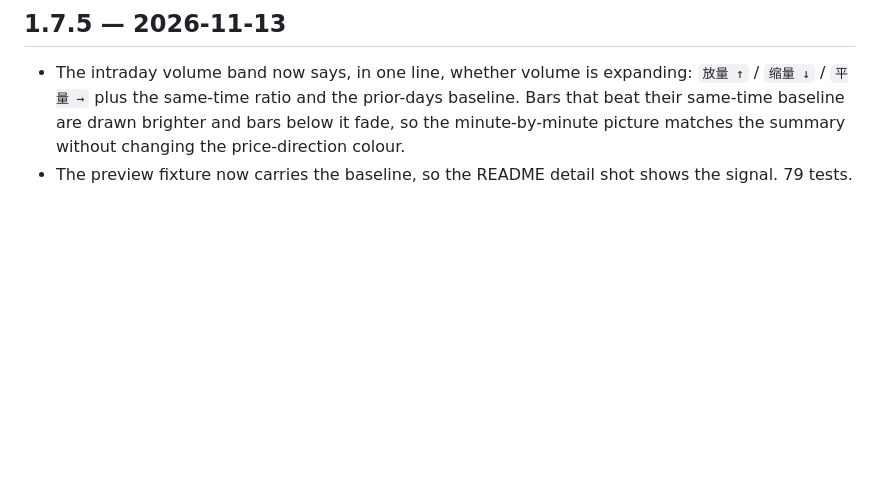
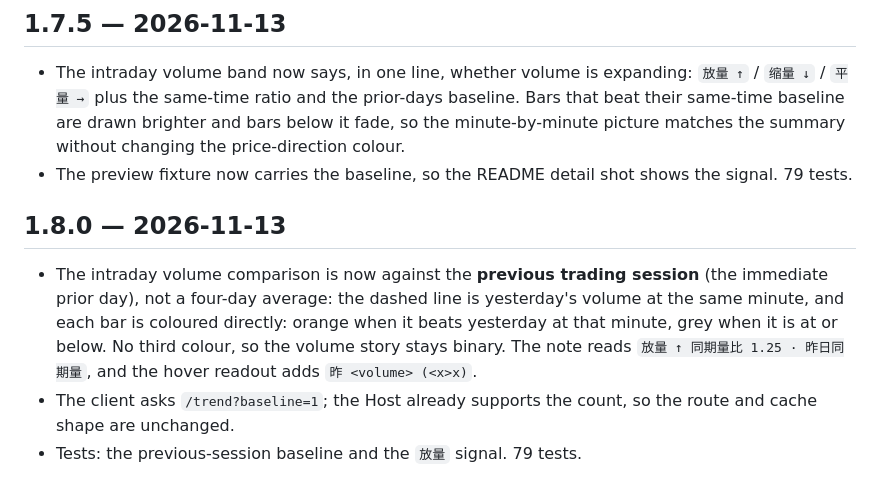
Before and after one commit to mimidor/dsh-stock-dock, a Markdown page: CHANGELOG.md, the part around the change. GitHub-like rendering; blank space fills up the shorter version.

```diff
--- a/CHANGELOG.md
+++ b/CHANGELOG.md
@@ -398,3 +398,16 @@ Settings discoverability and the options the strip was missing.
   changing the price-direction colour.
 - The preview fixture now carries the baseline, so the README detail shot shows
   the signal. 79 tests.
+
+## 1.8.0 — 2026-11-13
+
+- The intraday volume comparison is now against the **previous trading session**
+  (the immediate prior day), not a four-day average: the dashed line is
+  yesterday's volume at the same minute, and each bar is coloured directly:
+  orange when it beats yesterday at that minute, grey when it is at or below.
+  No third colour, so the volume story stays binary. The note reads
+  `放量 ↑ 同期量比 1.25 · 昨日同期量`, and the hover readout adds
+  `昨 <volume> (<x>x)`.
+- The client asks `/trend?baseline=1`; the Host already supports the count, so
+  the route and cache shape are unchanged.
+- Tests: the previous-session baseline and the `放量` signal. 79 tests.
```
Also changed, not shown: README.en.md (+4 -4 lines), README.md (+4 -4 lines), docs/screenshots/detail.png, docs/screenshots/dock.png, 4 other files.
